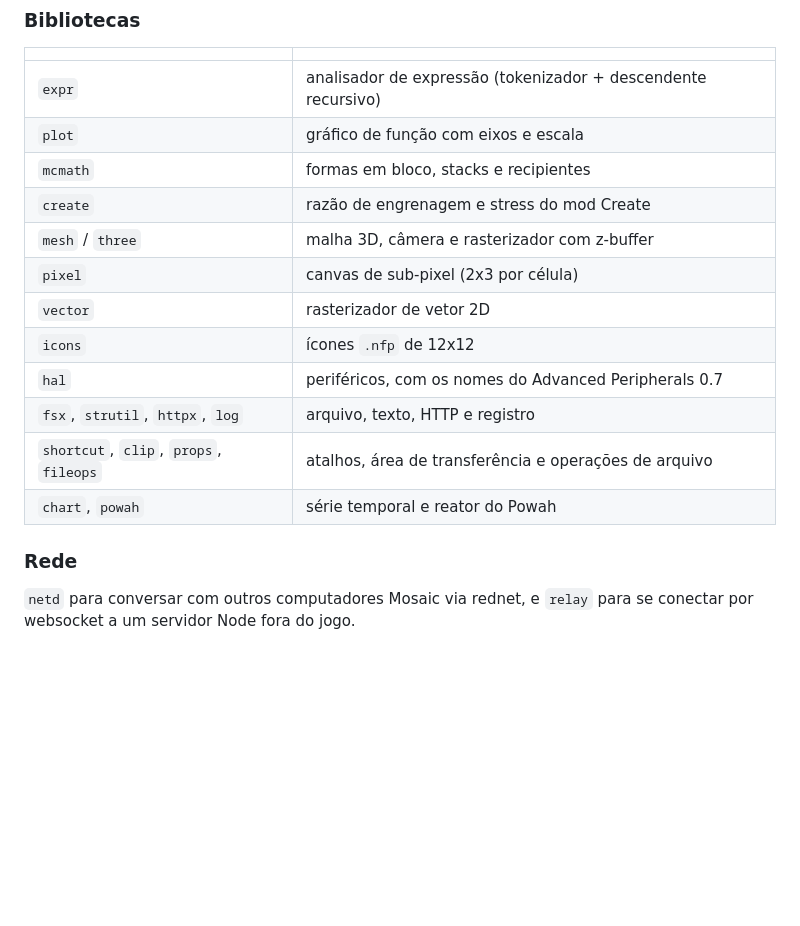
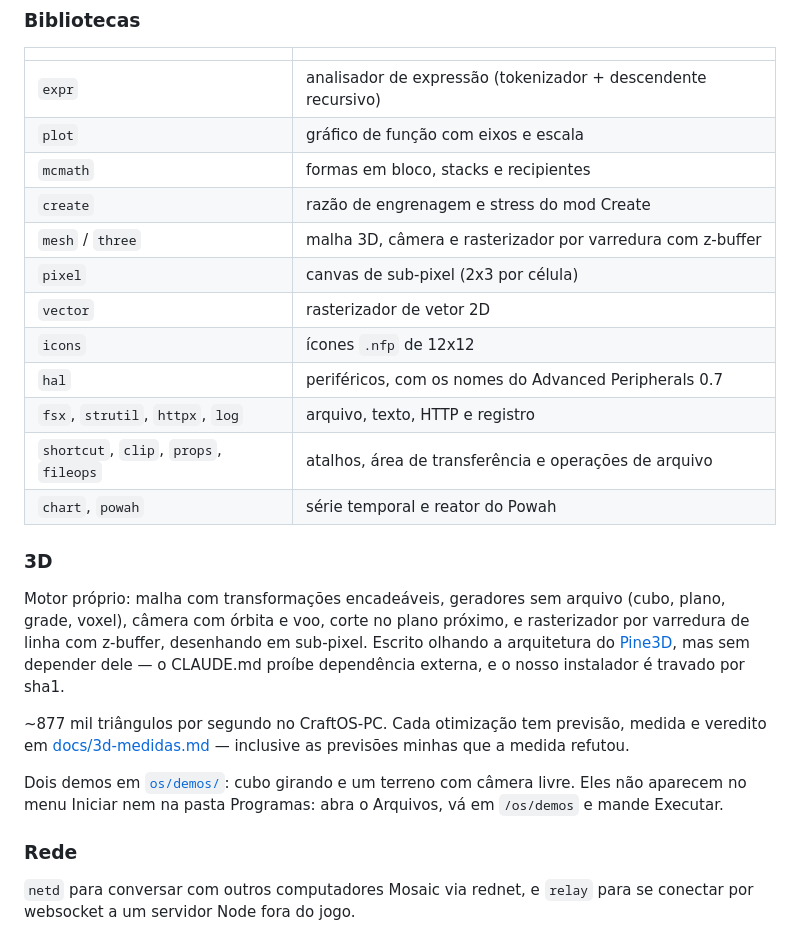
Before and after one commit to NoobDetonator/mosaic-os, a Markdown page: README.md, the part around the change. Drawn GitHub-style; blank space fills up the shorter version.

```diff
--- a/README.md
+++ b/README.md
@@ -110,7 +110,7 @@ navegação completa por teclado.
 | `plot` | gráfico de função com eixos e escala |
 | `mcmath` | formas em bloco, stacks e recipientes |
 | `create` | razão de engrenagem e stress do mod Create |
-| `mesh` / `three` | malha 3D, câmera e rasterizador com z-buffer |
+| `mesh` / `three` | malha 3D, câmera e rasterizador por varredura com z-buffer |
 | `pixel` | canvas de sub-pixel (2x3 por célula) |
 | `vector` | rasterizador de vetor 2D |
 | `icons` | ícones `.nfp` de 12x12 |
@@ -118,6 +118,21 @@ navegação completa por teclado.
 | `fsx`, `strutil`, `httpx`, `log` | arquivo, texto, HTTP e registro |
 | `shortcut`, `clip`, `props`, `fileops` | atalhos, área de transferência e operações de arquivo |
 | `chart`, `powah` | série temporal e reator do Powah |
+
+### 3D
+
+Motor próprio: malha com transformações encadeáveis, geradores sem arquivo (cubo, plano, grade,
+voxel), câmera com órbita e voo, corte no plano próximo, e rasterizador por varredura de linha com
+z-buffer, desenhando em sub-pixel. Escrito olhando a arquitetura do
+[Pine3D](https://github.com/Xella37/Pine3D), mas sem depender dele — o CLAUDE.md proíbe
+dependência externa, e o nosso instalador é travado por sha1.
+
+~877 mil triângulos por segundo no CraftOS-PC. Cada otimização tem previsão, medida e veredito em
+[docs/3d-medidas.md](docs/3d-medidas.md) — inclusive as previsões minhas que a medida refutou.
+
+Dois demos em [`os/demos/`](os/demos): cubo girando e um terreno com câmera livre. Eles não
+aparecem no menu Iniciar nem na pasta Programas: abra o Arquivos, vá em `/os/demos` e mande
+Executar.
 
 ### Rede
 
```
Also changed, not shown: PLANO-3d.md (added, +283 -0 lines).
